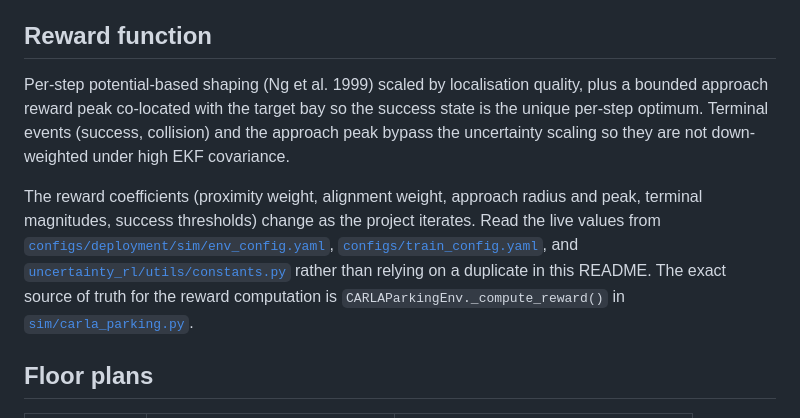
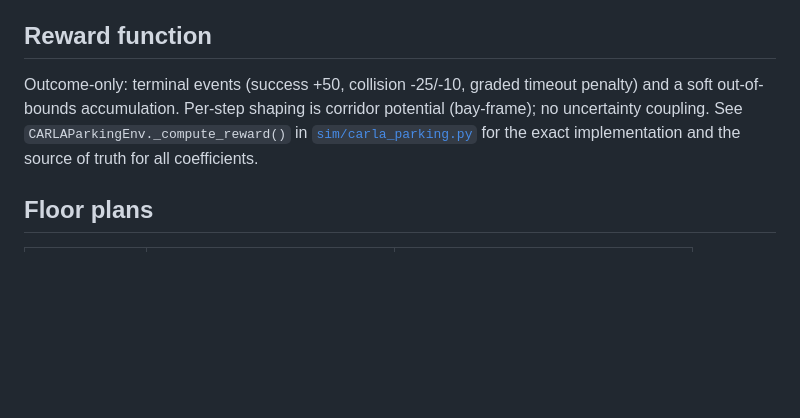
Before and after one commit to Expo39/Uncertainty-Conditioned-RL-with-Evidential-Policy-Networks-for-Autonomous-Systems, a Markdown page: uncertainty_rl/envs/README.md, the part around the change. Rendered like a GitHub page; blank space fills up the shorter version.

Commit message:
refresh env and utils comments

```diff
--- a/uncertainty_rl/envs/README.md
+++ b/uncertainty_rl/envs/README.md
@@ -97,21 +97,7 @@ expression and the CARLA-vs-REP-103 chirality handling.
 
 ## Reward function
 
-Per-step potential-based shaping (Ng et al. 1999) scaled by localisation
-quality, plus a bounded approach reward peak co-located with the target
-bay so the success state is the unique per-step optimum. Terminal events
-(success, collision) and the approach peak bypass the uncertainty scaling
-so they are not down-weighted under high EKF covariance.
-
-The reward coefficients (proximity weight, alignment weight, approach
-radius and peak, terminal magnitudes, success thresholds) change as the
-project iterates. Read the live values from
-[`configs/deployment/sim/env_config.yaml`](../../configs/deployment/sim/env_config.yaml),
-[`configs/train_config.yaml`](../../configs/train_config.yaml), and
-[`uncertainty_rl/utils/constants.py`](../utils/constants.py)
-rather than relying on a duplicate in this README. The exact source of
-truth for the reward computation is `CARLAParkingEnv._compute_reward()`
-in [`sim/carla_parking.py`](sim/carla_parking.py).
+Outcome-only: terminal events (success +50, collision -25/-10, graded timeout penalty) and a soft out-of-bounds accumulation. Per-step shaping is corridor potential (bay-frame); no uncertainty coupling. See `CARLAParkingEnv._compute_reward()` in [`sim/carla_parking.py`](sim/carla_parking.py) for the exact implementation and the source of truth for all coefficients.
 
 ## Floor plans
 
```
